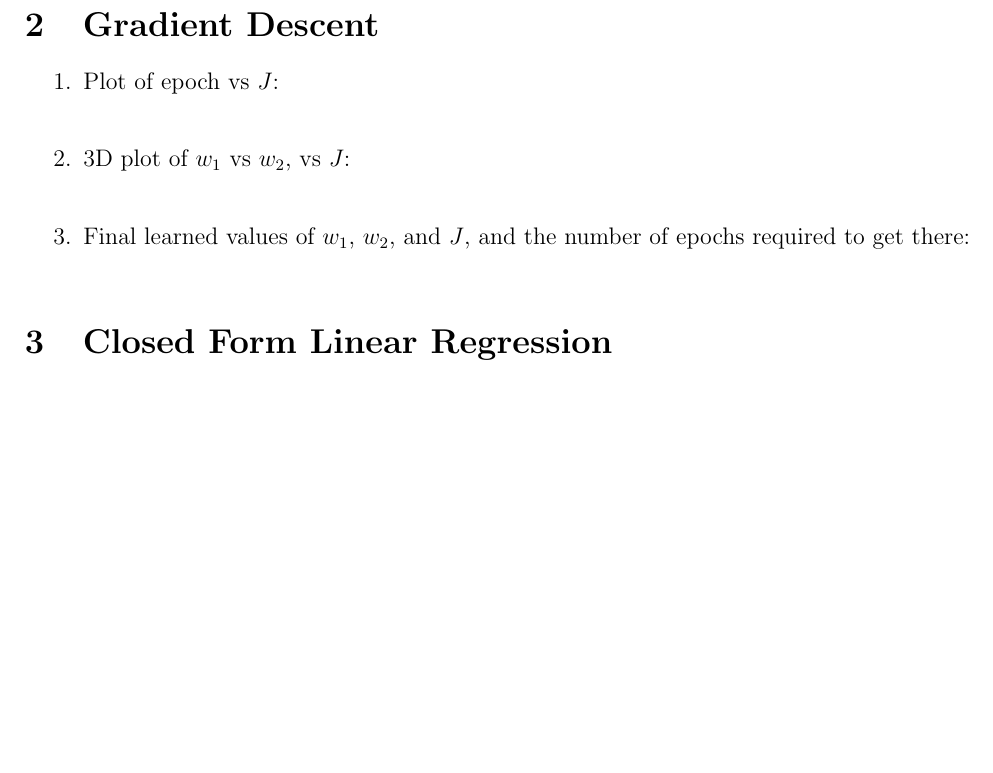
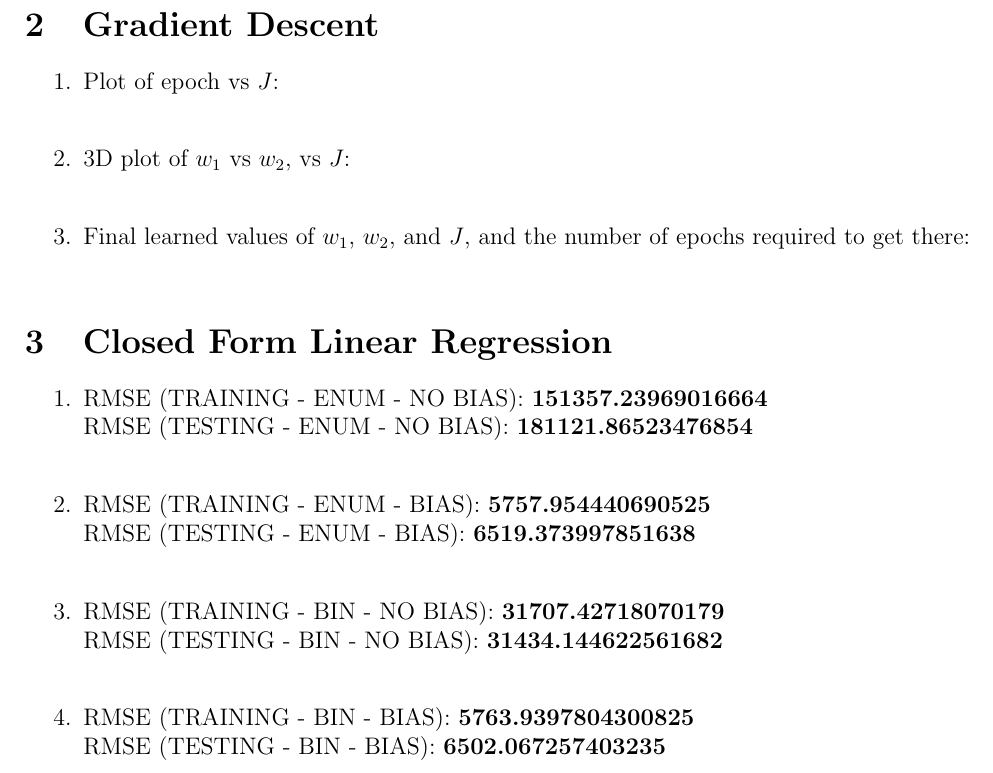
Before and after one commit to ahnafnafee/LinearRegressionML, a LaTeX document (LinReg.tex): part of page 4 of 4, cut so that both start at the same text, the shorter picture padded with empty space. Compiled offline with pdfLaTeX.

Commit message:
q3 completed fuck me

```diff
--- a/LinReg.tex
+++ b/LinReg.tex
@@ -367,7 +367,26 @@
 
 \section{Closed Form Linear Regression}
 
+	\begin{enumerate}
 
 
+		\item
+		RMSE (TRAINING - ENUM - NO BIAS):  $\textbf{151357.23969016664}$\\
+		RMSE (TESTING - ENUM - NO BIAS):  $\textbf{181121.86523476854}$\\
+
+		\item
+		RMSE (TRAINING - ENUM - BIAS):  $\textbf{5757.954440690525}$\\
+		RMSE (TESTING - ENUM - BIAS):  $\textbf{6519.373997851638}$\\
+
+		\item
+		RMSE (TRAINING - BIN - NO BIAS):  $\textbf{31707.42718070179}$\\
+		RMSE (TESTING - BIN - NO BIAS):  $\textbf{31434.144622561682}$\\
+
+		\item
+		RMSE (TRAINING - BIN - BIAS):  $\textbf{5763.9397804300825}$\\
+		RMSE (TESTING - BIN - BIAS):  $\textbf{6502.067257403235}$\\
+
+
+	\end{enumerate}
 
 \end{document}
```
Also changed, not shown: LinReg.pdf, 3 other files.
